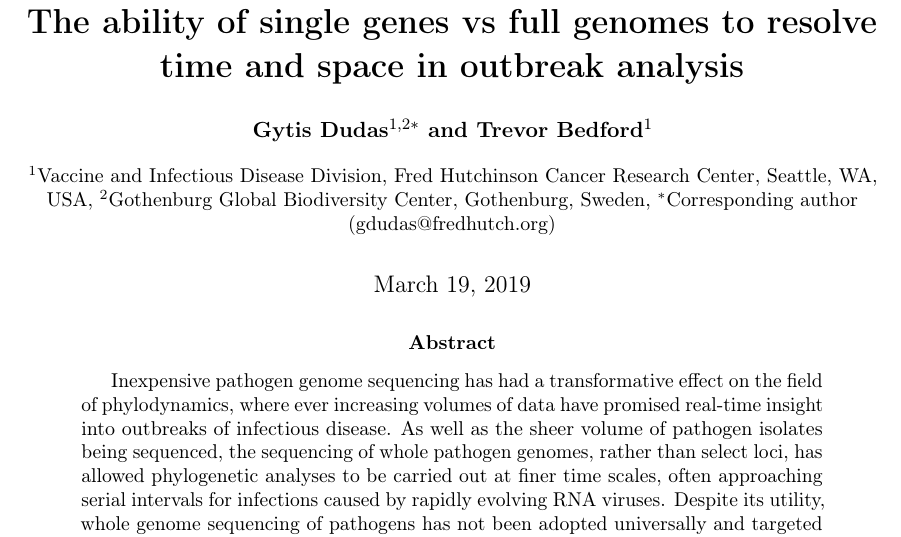
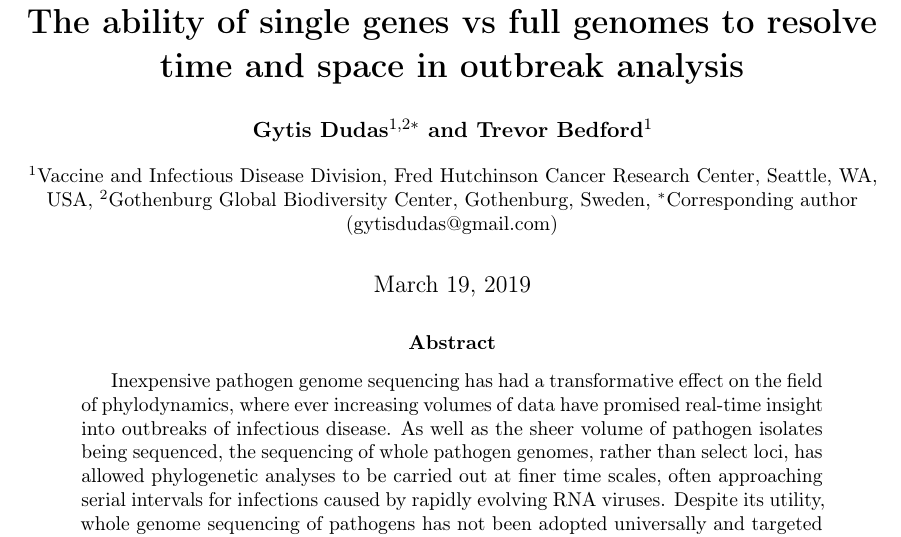
Before and after one commit to blab/genomic-horizon, a LaTeX paper (genomic-horizon.tex): part of page 1 of 28, cut so that both start at the same text. Compiled offline with pdfLaTeX.

Commit message:
Change email address.

```diff
--- a/genomic-horizon.tex
+++ b/genomic-horizon.tex
@@ -107,7 +107,7 @@
 
 \affil[1]{Vaccine and Infectious Disease Division, Fred Hutchinson Cancer Research Center, Seattle, WA, USA}
 \affil[2]{Gothenburg Global Biodiversity Center, Gothenburg, Sweden}
-\affil[$\ast$]{Corresponding author (gdudas@fredhutch.org)}
+\affil[$\ast$]{Corresponding author (gytisdudas@gmail.com)}
 \begin{document}
 
 \maketitle
```
